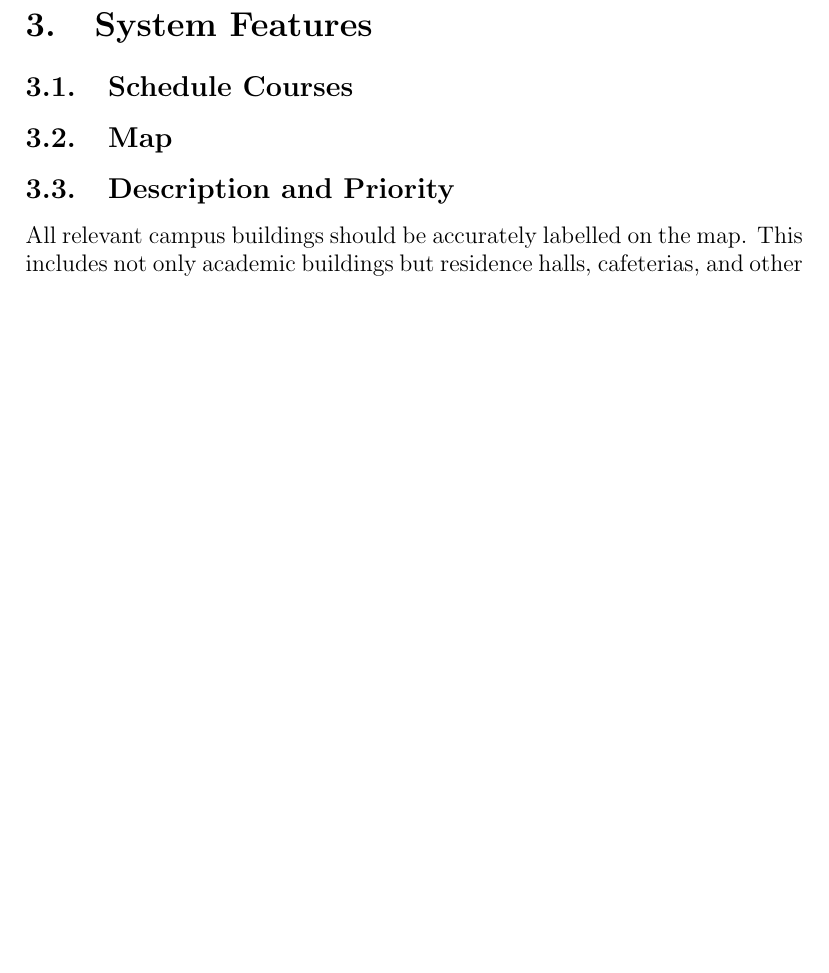
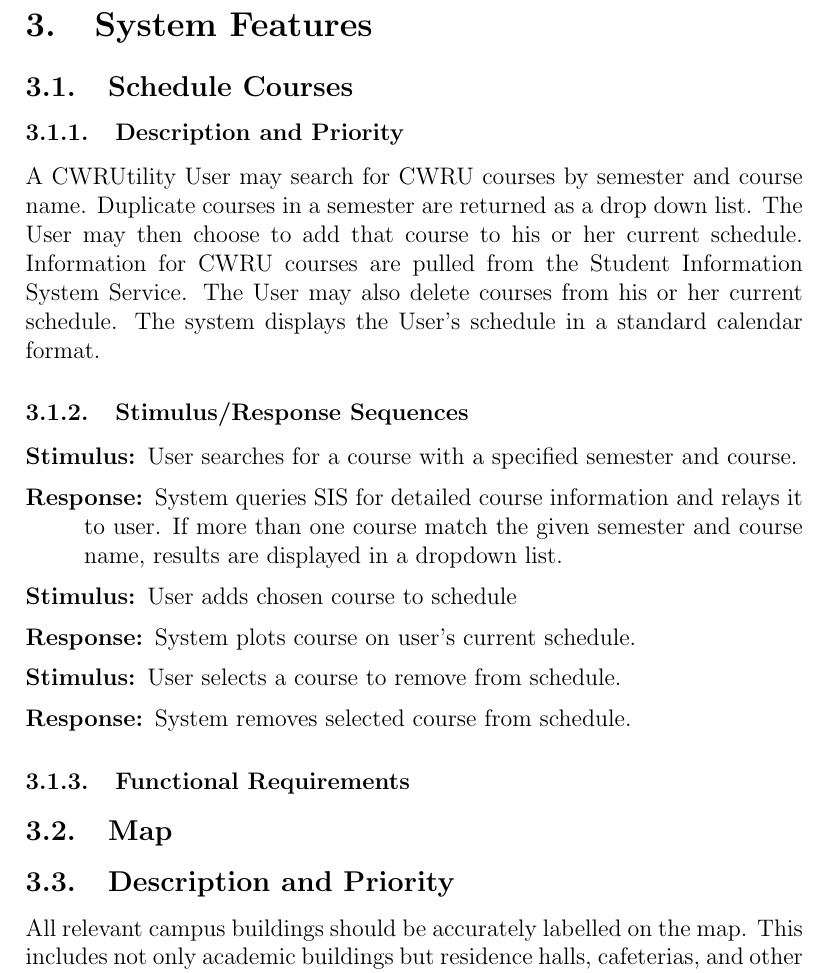
Before and after one commit to jasonkuster/EECS-393, a LaTeX document (SRS/Software Requirement Specification.tex): part of page 6 of 8, cut so that both start at the same text, the shorter picture padded with empty space. Compiled offline with pdfLaTeX.

Commit message:
Added Schedule Courses

```diff
--- a/SRS/Software Requirement Specification.tex
+++ b/SRS/Software Requirement Specification.tex
@@ -87,6 +87,18 @@
 \end{enumerate}
 \section{System Features}
 \subsection{Schedule Courses}
+\subsubsection{Description and Priority}
+A CWRUtility User may search for CWRU courses by semester and course name. Duplicate courses in a semester are returned as a drop down list. The User may then choose to add that course to his or her current schedule. Information for CWRU courses are pulled from the Student Information System Service. The User may also delete courses from his or her current schedule. The system displays the User's schedule in a standard calendar format.
+\subsubsection{Stimulus/Response Sequences}
+\begin{description}\itemsep1pt
+\item[Stimulus:] User searches for a course with a specified semester and course.
+\item[Response:] System queries SIS for detailed course information and relays it to user. If more than one course match the given semester and course name, results are displayed in a dropdown list.
+\item[Stimulus:] User adds chosen course to schedule
+\item[Response:] System plots course on user's current schedule.
+\item[Stimulus:] User selects a course to remove from schedule.
+\item[Response:] System removes selected course from schedule.
+\end{description}
+\subsubsection{Functional Requirements}
 \subsection{Map}
 \subsection{Description and Priority}
 All relevant campus buildings should be accurately labelled on the map. This includes not only academic buildings but residence halls, cafeterias, and other miscellaneous CWRU-owned buildings as well.\\
```
